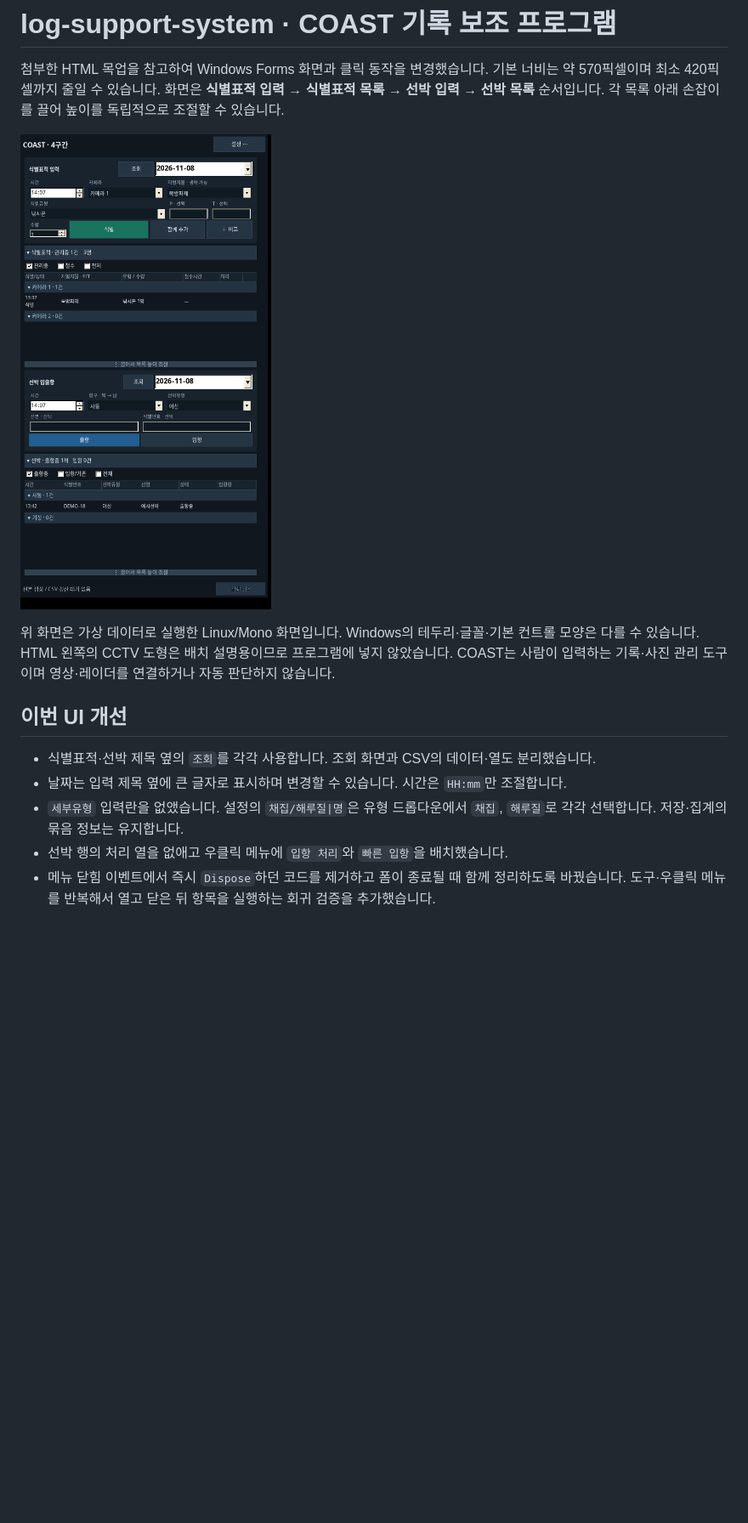
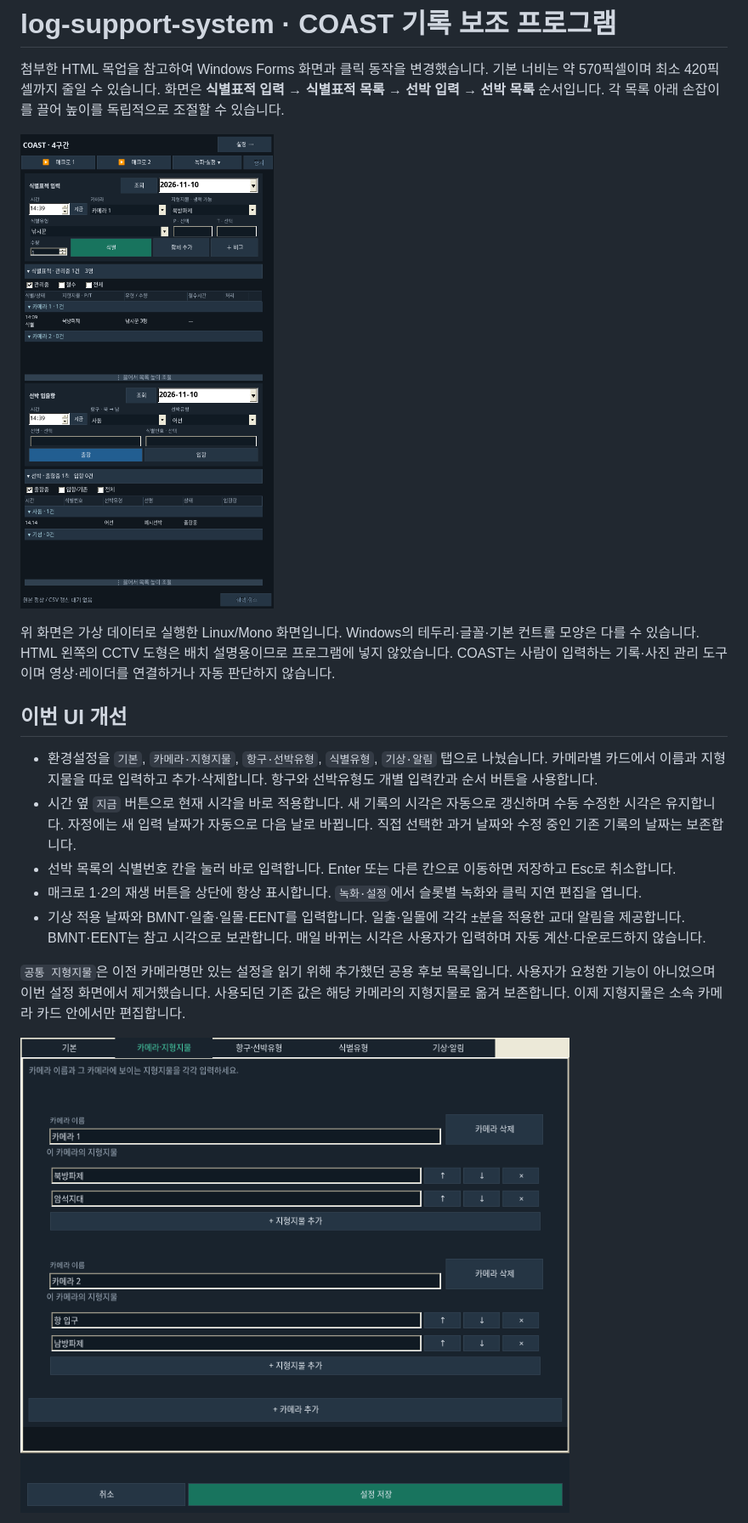
Before and after one commit to Alstn425/log-support-system, a Markdown page: README.md, the part around one of its changes. Shown at 85% size. Rendered like a GitHub page; pictures changed too: docs/Settings-preview.png (added), docs/UI-preview.png; blank space fills up the shorter version.

Commit message:
Redesign COAST settings and add quick entry and two click macros

```diff
--- a/README.md
+++ b/README.md
@@ -13,10 +13,18 @@ COAST는 사람이 입력하는 기록·사진 관리 도구이며 영상·레
 
 ## 이번 UI 개선
 
-- 식별표적·선박 제목 옆의 `조회`를 각각 사용합니다. 조회 화면과 CSV의 데이터·열도 분리했습니다.
-- 날짜는 입력 제목 옆에 큰 글자로 표시하며 변경할 수 있습니다. 시간은 `HH:mm`만 조절합니다.
-- `세부유형` 입력란을 없앴습니다. 설정의 `채집/해루질|명`은 유형 드롭다운에서 `채집`, `해루질`로 각각 선택합니다.
-  저장·집계의 묶음 정보는 유지합니다.
-- 선박 행의 처리 열을 없애고 우클릭 메뉴에 `입항 처리`와 `빠른 입항`을 배치했습니다.
-- 메뉴 닫힘 이벤트에서 즉시 `Dispose`하던 코드를 제거하고 폼이 종료될 때 함께 정리하도록 바꿨습니다.
-  도구·우클릭 메뉴를 반복해서 열고 닫은 뒤 항목을 실행하는 회귀 검증을 추가했습니다.
+- 환경설정을 `기본`, `카메라·지형지물`, `항구·선박유형`, `식별유형`, `기상·알림` 탭으로 나눴습니다.
+  카메라별 카드에서 이름과 지형지물을 따로 입력하고 추가·삭제합니다. 항구와 선박유형도 개별 입력칸과 순서 버튼을 사용합니다.
+- 시간 옆 `지금` 버튼으로 현재 시각을 바로 적용합니다. 새 기록의 시각은 자동으로 갱신하며 수동 수정한 시각은 유지합니다.
+  자정에는 새 입력 날짜가 자동으로 다음 날로 바뀝니다. 직접 선택한 과거 날짜와 수정 중인 기존 기록의 날짜는 보존합니다.
+- 선박 목록의 식별번호 칸을 눌러 바로 입력합니다. Enter 또는 다른 칸으로 이동하면 저장하고 Esc로 취소합니다.
+- 매크로 1·2의 재생 버튼을 상단에 항상 표시합니다. `녹화·설정`에서 슬롯별 녹화와 클릭 지연 편집을 엽니다.
+- 기상 적용 날짜와 BMNT·일출·일몰·EENT를 입력합니다. 일출·일몰에 각각 ±분을 적용한 교대 알림을 제공합니다.
+  BMNT·EENT는 참고 시각으로 보관합니다. 매일 바뀌는 시각은 사용자가 입력하며 자동 계산·다운로드하지 않습니다.
+
+`공통 지형지물`은 이전 카메라명만 있는 설정을 읽기 위해 추가했던 공용 후보 목록입니다.
+사용자가 요청한 기능이 아니었으며 이번 설정 화면에서 제거했습니다. 사용되던 기존 값은 해당 카메라의 지형지물로 옮겨 보존합니다.
+이제 지형지물은 소속 카메라 카드 안에서만 편집합니다.
+
+![카메라별 환경설정](docs/Settings-preview.png)
+
```
Also changed, not shown: other parts of README.md (+64 -17 lines), docs/Macro-preview.png (added), docs/Number-preview.png (added), docs/Solar-preview.png (added), 5 other files.
